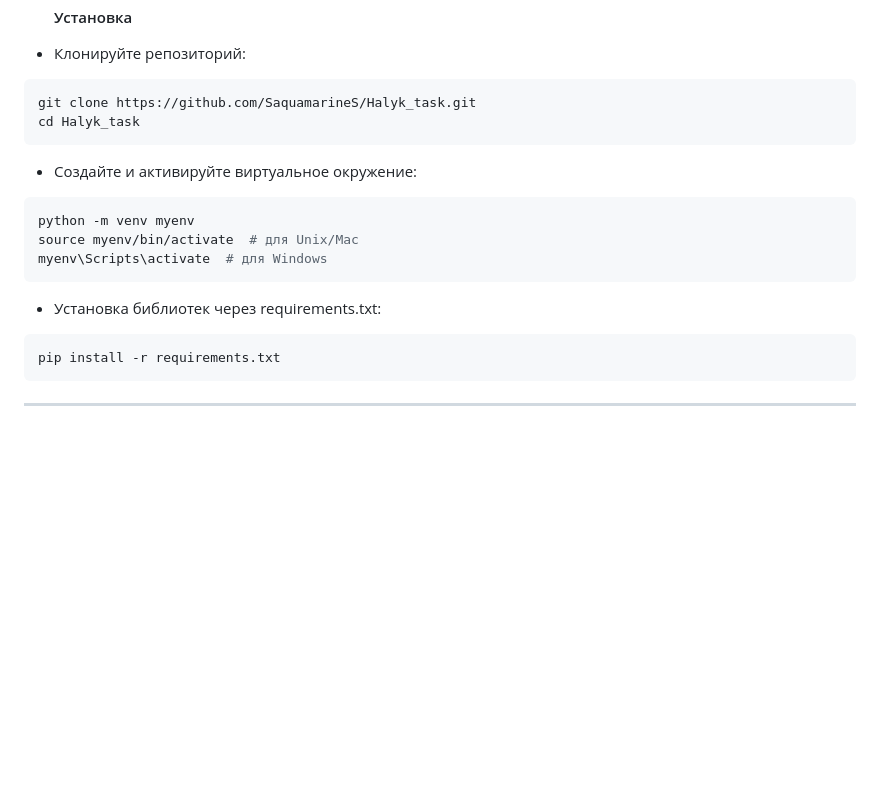
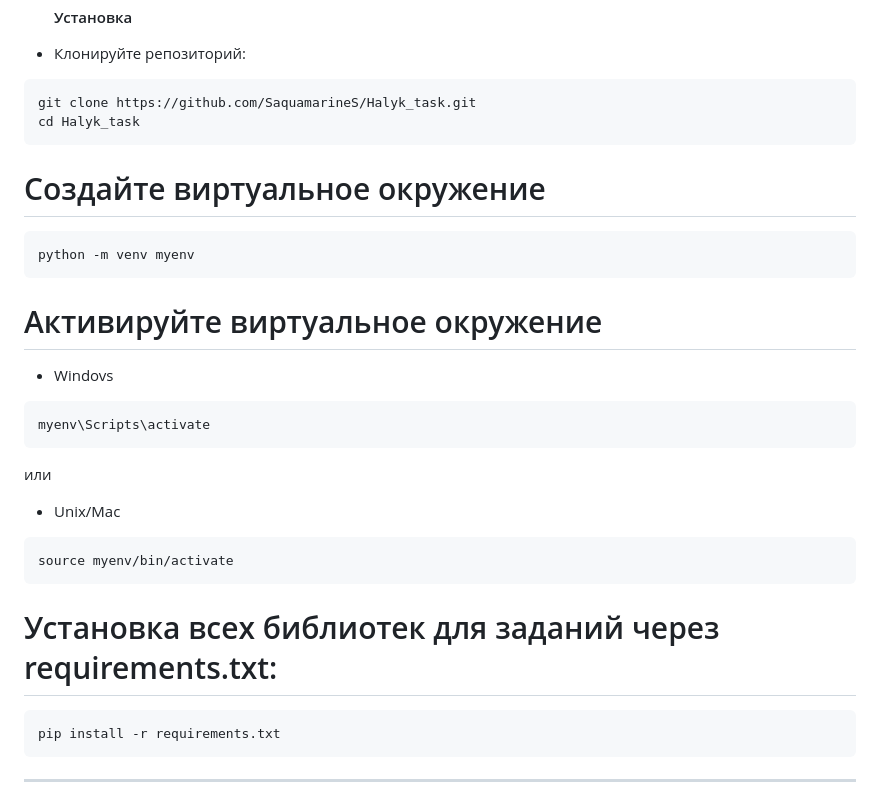
Before and after one commit to SaquamarineS/Halyk_task, a Markdown page: README.md, the part around the change. Rendered like a GitHub page; blank space fills up the shorter version.

````diff
--- a/README.md
+++ b/README.md
@@ -17,15 +17,22 @@
 git clone https://github.com/SaquamarineS/Halyk_task.git
 cd Halyk_task
 ```
-- Создайте и активируйте виртуальное окружение:
-
+# Создайте виртуальное окружение
 ```bash
 python -m venv myenv
-source myenv/bin/activate  # для Unix/Mac
-myenv\Scripts\activate  # для Windows
+```
+# Активируйте виртуальное окружение
+- Windovs
+```bash
+myenv\Scripts\activate
+```
+или
+- Unix/Mac
+```bash
+source myenv/bin/activate
 ```
 
-- Установка библиотек через requirements.txt:
+# Установка всех библиотек для заданий через requirements.txt:
 
 ```bash
 pip install -r requirements.txt
````
